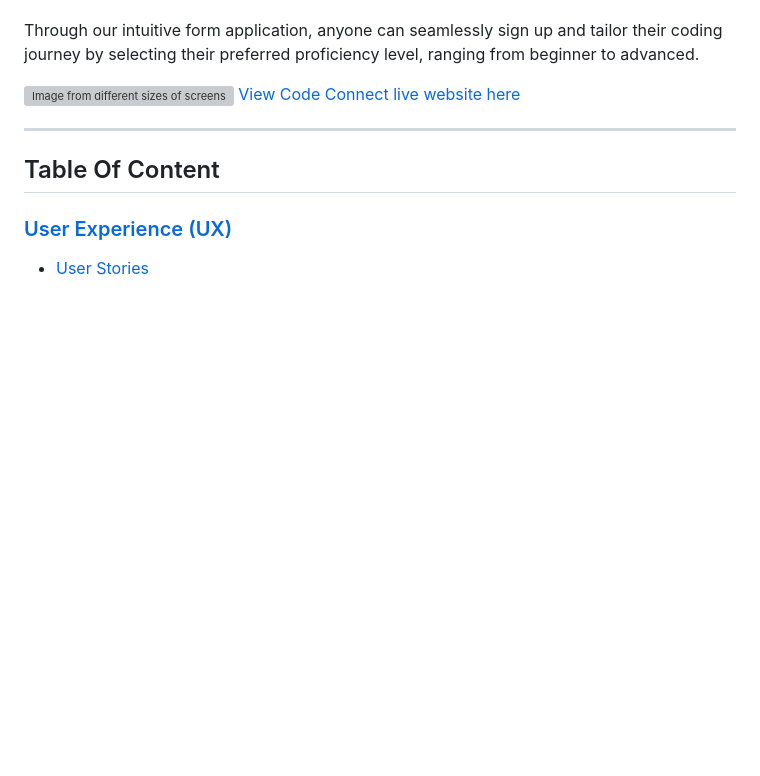
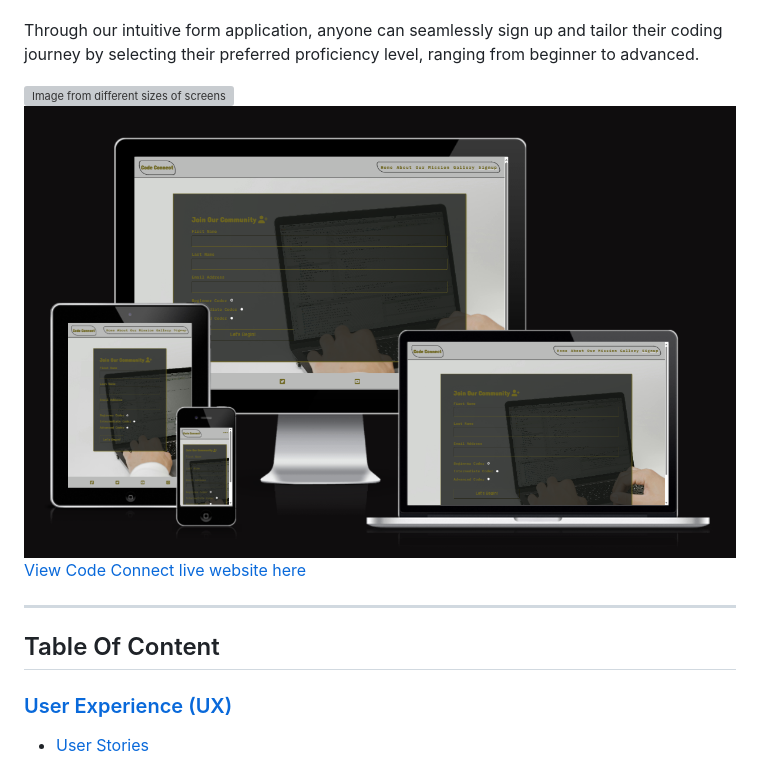
Before and after one commit to ci-mustafa/code-connect, a Markdown page: README.md, the part around the change. GitHub-like rendering; pictures changed too: assets/images/code-connect-signup.png (added); blank space fills up the shorter version; grey boxes are pictures that could not be loaded.

Commit message:
feat: added another image for def screen sizes at the top of readme file

```diff
--- a/README.md
+++ b/README.md
@@ -6,6 +6,7 @@ Through our commitment to fostering collaboration, sharing knowledge, and suppor
 Through our intuitive form application, anyone can seamlessly sign up and tailor their coding journey by selecting their preferred proficiency level, ranging from beginner to advanced.
 
 ![Image from different sizes of screens](/assets/images/readme-img.png)
+![Image from different sizes of screens](/assets/images/code-connect-signup.png)
 [View Code Connect live website here](https://ci-mustafa.github.io/code-connect/index.html)
 
 - - -
```
